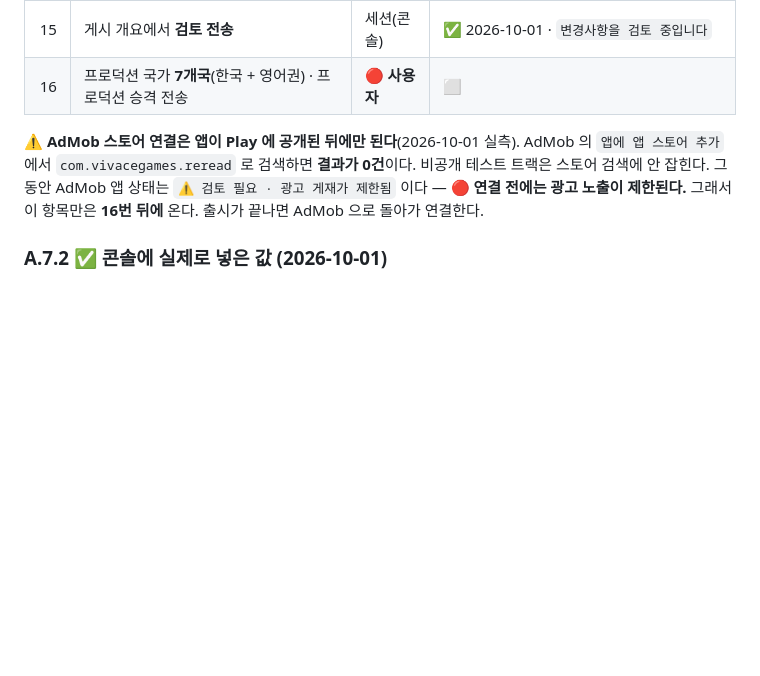
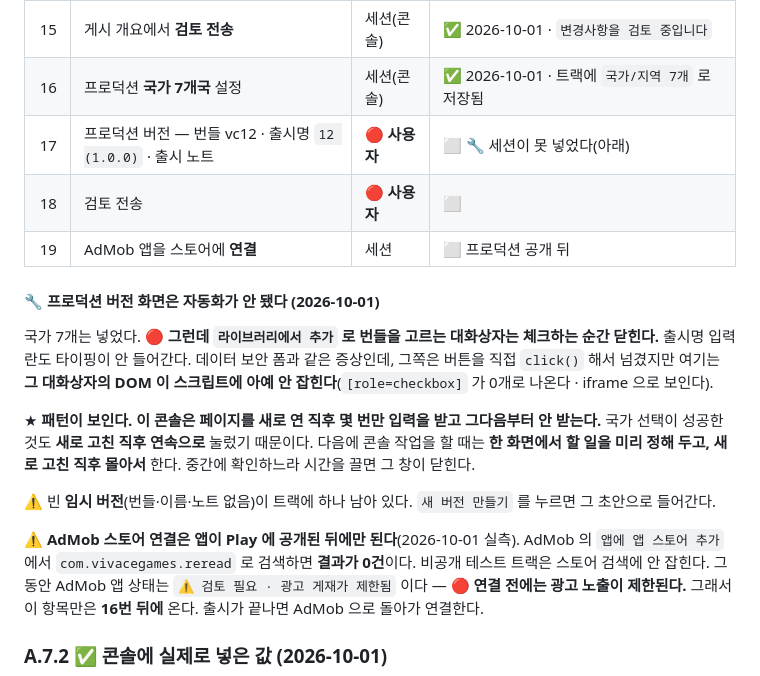
Before and after one commit to sonwheesung/Bookmind, a Markdown page: docs/MONETIZATION_SYSTEM.md, the part around the change. Drawn GitHub-style; blank space fills up the shorter version.

Commit message:
261001 :: [출시] 프로덕션 국가 7개국 설정 — 버전 화면은 자동화가 안 됐다
사용자 "너가 작성해달라고 내가 업로드할거니깐". 넣을 수 있는 데까지 넣었다.

✅ 넣은 것
- 프로덕션 트랙 국가/지역 **7개**: 대한민국 · 미국 · 영국 · 캐나다 · 오스트레일리아 · 뉴질랜드 · 아일랜드.
  게시 개요에 `7개 국가/지역 추가` 로 저장됐고 트랙 요약도 `국가/지역 7개` 로 바뀌었다.
- 🔴 이름 함정 둘을 실측으로 확인했다. **호주는 `오스트레일리아`** 이고(`호주` 로는 안 나온다)
  바로 옆에 **`오스트리아`**(다른 나라)가 있다. `영국`·`아일랜드` 검색에는 `영국령 버진아일랜드` 가 끼어든다.
  → 전부 **이름이 정확히 일치할 때만** 체크하고, 끝나고 선택 목록을 뽑아 7개인지 세어 확인했다.

🔧 못 한 것 — 프로덕션 버전 화면
- `라이브러리에서 추가` 대화상자가 **체크하는 순간 닫힌다.** 출시명 입력란도 타이핑이 안 들어간다.
- 데이터 보안 폼과 같은 증상인데 그쪽은 버튼을 직접 click() 해서 넘겼다. 여기는 **그 대화상자의 DOM 이
  스크립트에 아예 안 잡힌다**([role=checkbox] 가 0개 · iframe 으로 보인다).

★ 패턴이 보인다 — 이 콘솔은 **페이지를 새로 연 직후 몇 번만 입력을 받고 그다음부터 안 받는다.**
국가 선택이 성공한 것도 새로 고친 직후 연속으로 눌렀기 때문이다. 중간에 확인하느라 시간을 끌면 창이 닫힌다.
→ 다음 콘솔 작업은 **한 화면에서 할 일을 미리 정해 두고 새로 고친 직후 몰아서** 한다. §A.7.1 에 적었다.

⚠ 빈 임시 버전(번들·이름·노트 없음)이 트랙에 하나 남아 있다. `새 버전 만들기` 를 누르면 그 초안으로 들어간다.
출시명과 출시 노트 문안은 STORE_LISTING §10.3 에 그대로 있다.

Co-Authored-By: Claude Opus 5 (1M context) <noreply@anthropic.com>
Claude-Session: https://claude.ai/code/session_013A5SD73FvqGq9St8cGS6JN

```diff
--- a/docs/MONETIZATION_SYSTEM.md
+++ b/docs/MONETIZATION_SYSTEM.md
@@ -132,7 +132,22 @@ Play 데이터 보안(광고 식별자 · 기기 정보 · 구매 기록) · 광
 | 13 | AdMob GDPR 메시지 **게시** | 세션(콘솔) | ✅ 2026-10-01 · `초안` → **게시됨** |
 | 14 | AdMob 앱을 스토어에 **연결** | — | 🔴 **지금은 불가**(아래 ⚠) — 프로덕션 공개 뒤 |
 | 15 | 게시 개요에서 **검토 전송** | 세션(콘솔) | ✅ 2026-10-01 · `변경사항을 검토 중입니다` |
-| 16 | 프로덕션 국가 **7개국**(한국 + 영어권) · 프로덕션 승격 전송 | 🔴 **사용자** | ⬜ |
+| 16 | 프로덕션 **국가 7개국** 설정 | 세션(콘솔) | ✅ 2026-10-01 · 트랙에 `국가/지역 7개` 로 저장됨 |
+| 17 | 프로덕션 버전 — 번들 vc12 · 출시명 `12 (1.0.0)` · 출시 노트 | 🔴 **사용자** | ⬜ 🔧 세션이 못 넣었다(아래) |
+| 18 | 검토 전송 | 🔴 **사용자** | ⬜ |
+| 19 | AdMob 앱을 스토어에 **연결** | 세션 | ⬜ 프로덕션 공개 뒤 |
+
+#### 🔧 프로덕션 버전 화면은 자동화가 안 됐다 (2026-10-01)
+
+국가 7개는 넣었다. 🔴 **그런데 `라이브러리에서 추가` 로 번들을 고르는 대화상자는 체크하는 순간 닫힌다.**
+출시명 입력란도 타이핑이 안 들어간다. 데이터 보안 폼과 같은 증상인데, 그쪽은 버튼을 직접 `click()` 해서 넘겼지만
+여기는 **그 대화상자의 DOM 이 스크립트에 아예 안 잡힌다**(`[role=checkbox]` 가 0개로 나온다 · iframe 으로 보인다).
+
+★ **패턴이 보인다. 이 콘솔은 페이지를 새로 연 직후 몇 번만 입력을 받고 그다음부터 안 받는다.**
+국가 선택이 성공한 것도 **새로 고친 직후 연속으로** 눌렀기 때문이다. 다음에 콘솔 작업을 할 때는
+**한 화면에서 할 일을 미리 정해 두고, 새로 고친 직후 몰아서** 한다. 중간에 확인하느라 시간을 끌면 그 창이 닫힌다.
+
+⚠ 빈 **임시 버전**(번들·이름·노트 없음)이 트랙에 하나 남아 있다. `새 버전 만들기` 를 누르면 그 초안으로 들어간다.
 
 ⚠ **AdMob 스토어 연결은 앱이 Play 에 공개된 뒤에만 된다**(2026-10-01 실측). AdMob 의 `앱에 앱 스토어 추가` 에서
 `com.vivacegames.reread` 로 검색하면 **결과가 0건**이다. 비공개 테스트 트랙은 스토어 검색에 안 잡힌다.
```
